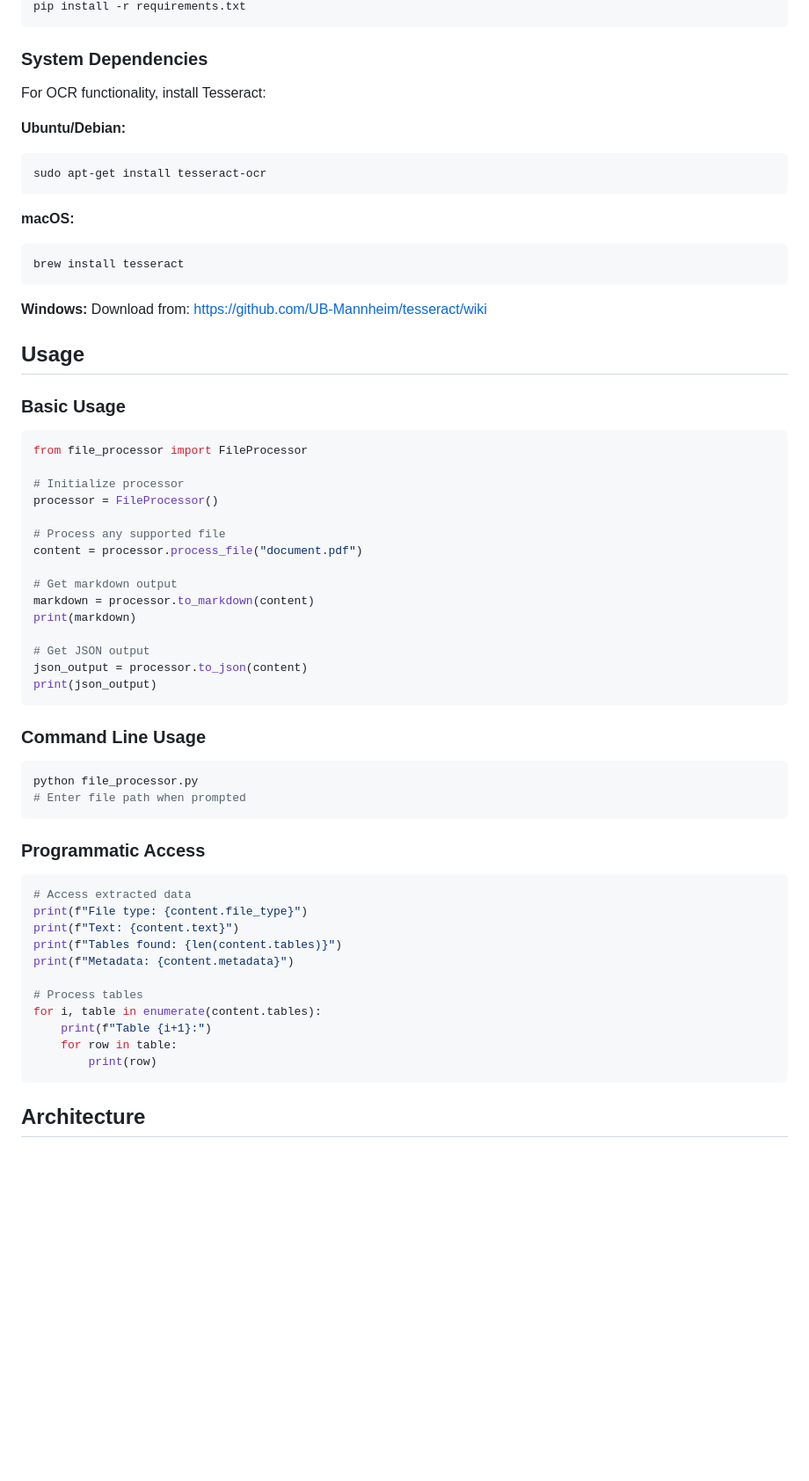
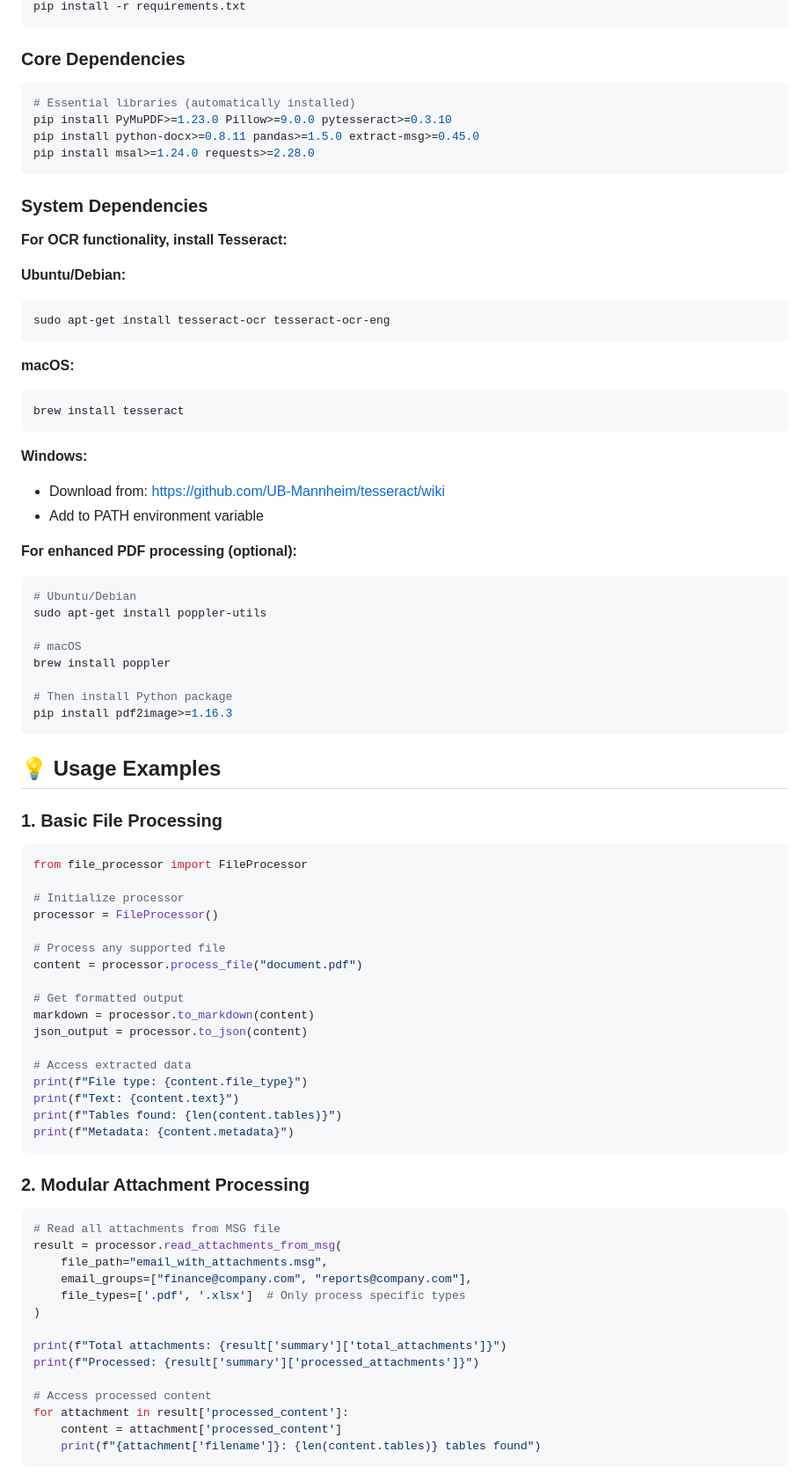
Before and after one commit to Raman369AI/fileProcessor, a Markdown page: README.md, the part around the change printed below. Shown: that part at 88% size. Rendered like a GitHub page; blank space fills up the shorter version.

````diff
--- a/README.md
+++ b/README.md
@@ -30,13 +52,21 @@ A modular Python library for reading and extracting content from various file fo
 pip install -r requirements.txt
+```
+
+### Core Dependencies
+```bash
+# Essential libraries (automatically installed)
+pip install PyMuPDF>=1.23.0 Pillow>=9.0.0 pytesseract>=0.3.10
+pip install python-docx>=0.8.11 pandas>=1.5.0 extract-msg>=0.45.0
+pip install msal>=1.24.0 requests>=2.28.0
 ```
 
 ### System Dependencies
 
-For OCR functionality, install Tesseract:
+**For OCR functionality, install Tesseract:**
 
 **Ubuntu/Debian:**
 ```bash
-sudo apt-get install tesseract-ocr
+sudo apt-get install tesseract-ocr tesseract-ocr-eng
 ```
 
 **macOS:**
@@ -45,11 +75,24 @@ brew install tesseract
 ```
 
 **Windows:**
-Download from: https://github.com/UB-Mannheim/tesseract/wiki
+- Download from: https://github.com/UB-Mannheim/tesseract/wiki
+- Add to PATH environment variable
 
-## Usage
+**For enhanced PDF processing (optional):**
+```bash
+# Ubuntu/Debian
+sudo apt-get install poppler-utils
 
-### Basic Usage
+# macOS
+brew install poppler
+
+# Then install Python package
+pip install pdf2image>=1.16.3
+```
+
+## 💡 Usage Examples
+
+### 1. Basic File Processing
 
 ```python
 from file_processor import FileProcessor
@@ -60,36 +103,33 @@ processor = FileProcessor()
 # Process any supported file
 content = processor.process_file("document.pdf")
 
-# Get markdown output
+# Get formatted output
 markdown = processor.to_markdown(content)
-print(markdown)
+json_output = processor.to_json(content)
 
-# Get JSON output
-json_output = processor.to_json(content)
-print(json_output)
-```
-
-### Command Line Usage
-
-```bash
-python file_processor.py
-# Enter file path when prompted
-```
-
-### Programmatic Access
-
-```python
 # Access extracted data
 print(f"File type: {content.file_type}")
 print(f"Text: {content.text}")
 print(f"Tables found: {len(content.tables)}")
 print(f"Metadata: {content.metadata}")
-
-# Process tables
-for i, table in enumerate(content.tables):
-    print(f"Table {i+1}:")
-    for row in table:
-        print(row)
 ```
 
-## Architecture
+### 2. Modular Attachment Processing
+
+```python
+# Read all attachments from MSG file
+result = processor.read_attachments_from_msg(
+    file_path="email_with_attachments.msg",
+    email_groups=["finance@company.com", "reports@company.com"],
+    file_types=['.pdf', '.xlsx']  # Only process specific types
+)
+
+print(f"Total attachments: {result['summary']['total_attachments']}")
+print(f"Processed: {result['summary']['processed_attachments']}")
+
+# Access processed content
+for attachment in result['processed_content']:
+    content = attachment['processed_content']
+    print(f"{attachment['filename']}: {len(content.tables)} tables found")
+```
+
````
Also changed, not shown: other parts of README.md (+167 -27 lines).
